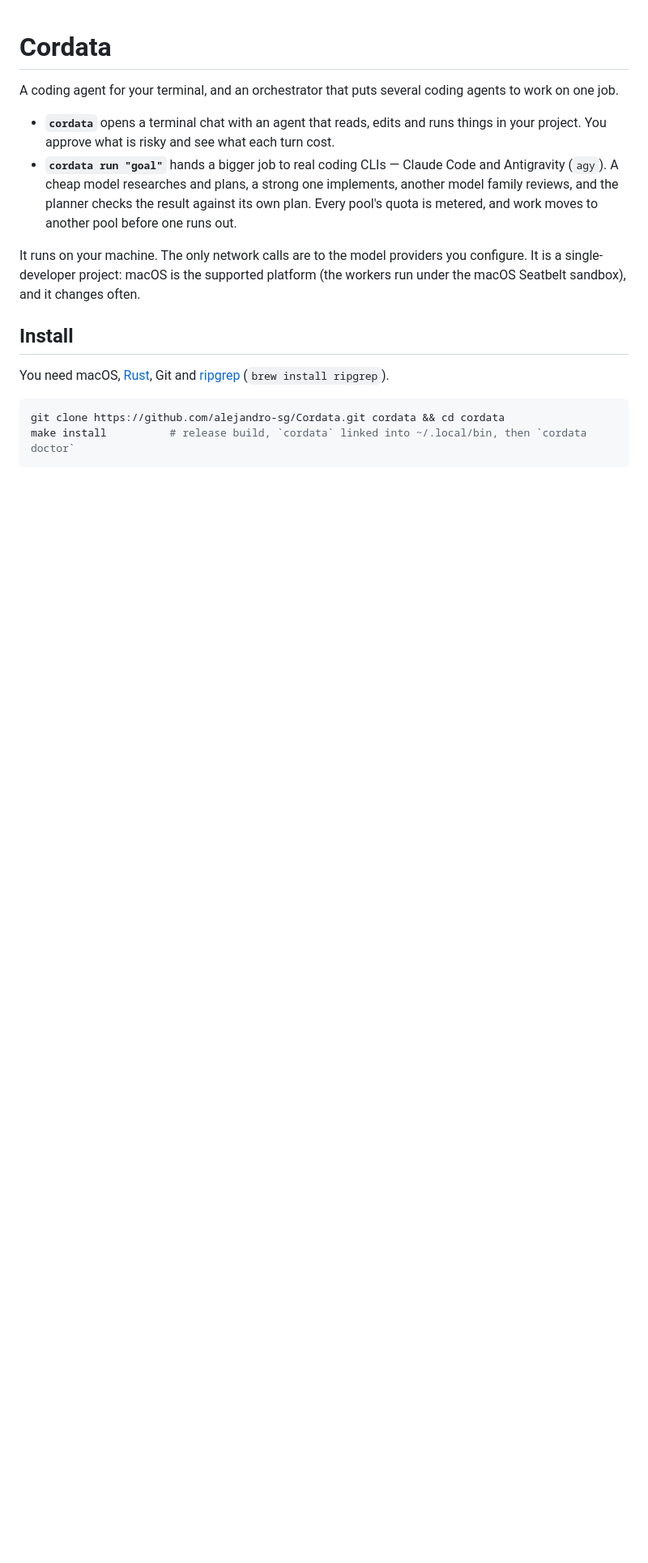
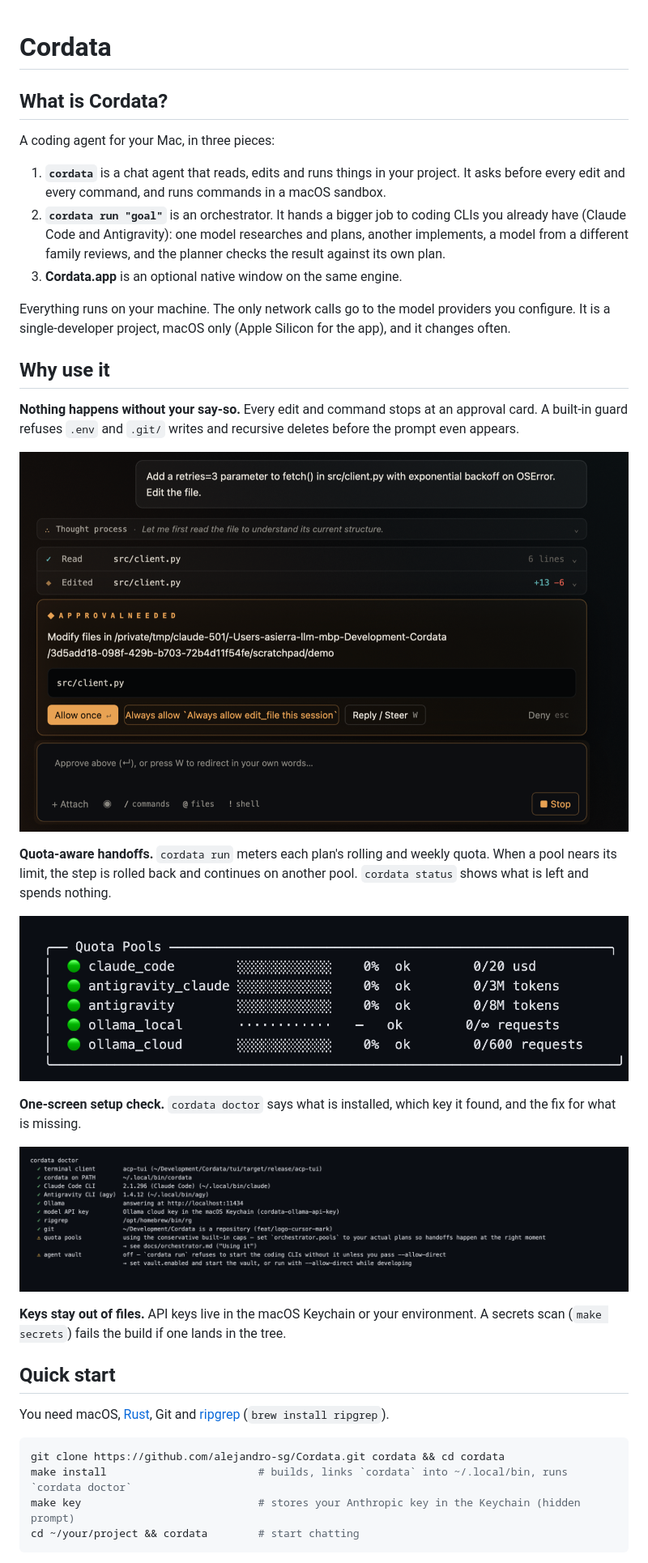
Before and after one commit to alejandro-sg/Cordata, a Markdown page: README.md, the part around one of its changes. Shown at 81% size. Rendered like a GitHub page; pictures changed too: docs/img/app-approval.png (added), docs/img/doctor.png (added), docs/img/quota-pools.png (added); blank space fills up the shorter version.

````diff
--- a/README.md
+++ b/README.md
@@ -1,23 +1,39 @@
 # Cordata
 
-A coding agent for your terminal, and an orchestrator that puts several coding agents to work on one job.
+## What is Cordata?
 
-- **`cordata`** opens a terminal chat with an agent that reads, edits and runs things in your project. You approve what is
-  risky and see what each turn cost.
-- **`cordata run "goal"`** hands a bigger job to real coding CLIs — Claude Code and Antigravity (`agy`). A
-  cheap model researches and plans, a strong one implements, another model family reviews, and the planner checks the
-  result against its own plan. Every pool's quota is metered, and work moves to another pool before one runs out.
+A coding agent for your Mac, in three pieces:
 
-It runs on your machine. The only network calls are to the model providers you configure. It is a single-developer
-project: macOS is the supported platform (the workers run under the macOS Seatbelt sandbox), and it changes often.
+1. **`cordata`** is a chat agent that reads, edits and runs things in your project. It asks before every edit and every command, and runs commands in a macOS sandbox.
+2. **`cordata run "goal"`** is an orchestrator. It hands a bigger job to coding CLIs you already have (Claude Code and Antigravity): one model researches and plans, another implements, a model from a different family reviews, and the planner checks the result against its own plan.
+3. **Cordata.app** is an optional native window on the same engine.
 
-## Install
+Everything runs on your machine. The only network calls go to the model providers you configure. It is a single-developer project, macOS only (Apple Silicon for the app), and it changes often.
 
-You need macOS, [Rust](https://rustup.rs), Git and [ripgrep](https://github.com/BurntSushi/ripgrep)
-(`brew install ripgrep`).
+## Why use it
+
+**Nothing happens without your say-so.** Every edit and command stops at an approval card. A built-in guard refuses `.env` and `.git/` writes and recursive deletes before the prompt even appears.
+
+![Cordata.app asking approval before editing a file](docs/img/app-approval.png)
+
+**Quota-aware handoffs.** `cordata run` meters each plan's rolling and weekly quota. When a pool nears its limit, the step is rolled back and continues on another pool. `cordata status` shows what is left and spends nothing.
+
+![cordata status showing quota pools](docs/img/quota-pools.png)
+
+**One-screen setup check.** `cordata doctor` says what is installed, which key it found, and the fix for what is missing.
+
+![cordata doctor output](docs/img/doctor.png)
+
+**Keys stay out of files.** API keys live in the macOS Keychain or your environment. A secrets scan (`make secrets`) fails the build if one lands in the tree.
+
+## Quick start
+
+You need macOS, [Rust](https://rustup.rs), Git and [ripgrep](https://github.com/BurntSushi/ripgrep) (`brew install ripgrep`).
 
 ```bash
 git clone https://github.com/alejandro-sg/Cordata.git cordata && cd cordata
-make install          # release build, `cordata` linked into ~/.local/bin, then `cordata doctor`
+make install                        # builds, links `cordata` into ~/.local/bin, runs `cordata doctor`
+make key                            # stores your Anthropic key in the Keychain (hidden prompt)
+cd ~/your/project && cordata        # start chatting
 ```
 
````
Also changed, not shown: other parts of README.md (+25 -49 lines).
